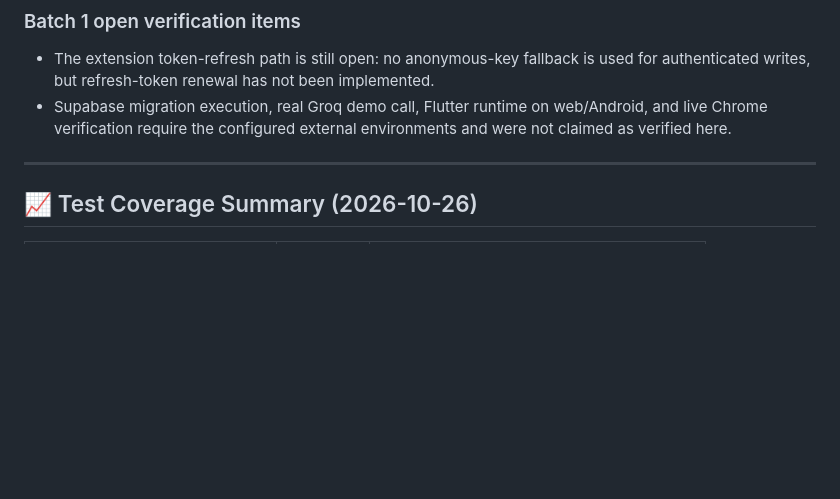
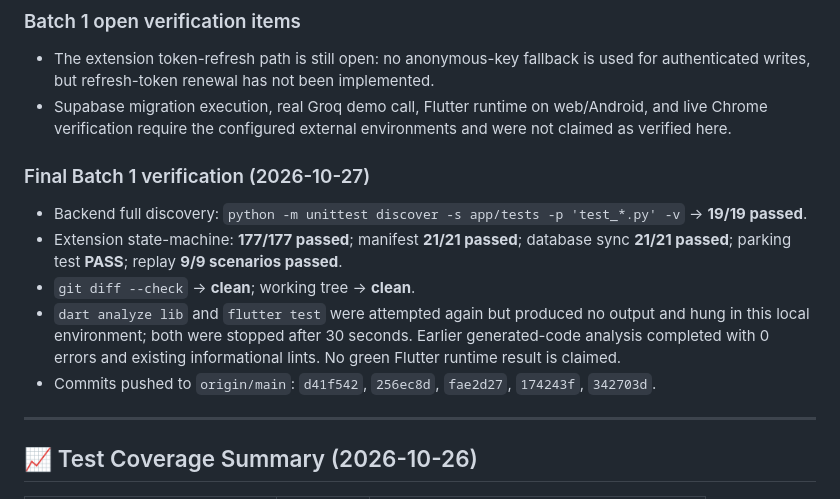
Before and after one commit to vignesh-DA/FocusEcho, a Markdown page: STATUS.md, the part around the change. Rendered like a GitHub page; blank space fills up the shorter version.

Commit message:
docs(status): record Batch 1 verification

```diff
--- a/STATUS.md
+++ b/STATUS.md
@@ -201,6 +201,14 @@ Executed via Puppeteer against real Chrome (Manifest V3, Service Worker, DNS map
 - The extension token-refresh path is still open: no anonymous-key fallback is used for authenticated writes, but refresh-token renewal has not been implemented.
 - Supabase migration execution, real Groq demo call, Flutter runtime on web/Android, and live Chrome verification require the configured external environments and were not claimed as verified here.
 
+### Final Batch 1 verification (2026-10-27)
+
+- Backend full discovery: `python -m unittest discover -s app/tests -p 'test_*.py' -v` → **19/19 passed**.
+- Extension state-machine: **177/177 passed**; manifest **21/21 passed**; database sync **21/21 passed**; parking test **PASS**; replay **9/9 scenarios passed**.
+- `git diff --check` → **clean**; working tree → **clean**.
+- `dart analyze lib` and `flutter test` were attempted again but produced no output and hung in this local environment; both were stopped after 30 seconds. Earlier generated-code analysis completed with 0 errors and existing informational lints. No green Flutter runtime result is claimed.
+- Commits pushed to `origin/main`: `d41f542`, `256ec8d`, `fae2d27`, `174243f`, `342703d`.
+
 ---
 
 ## 📈 Test Coverage Summary (2026-10-26)
```
